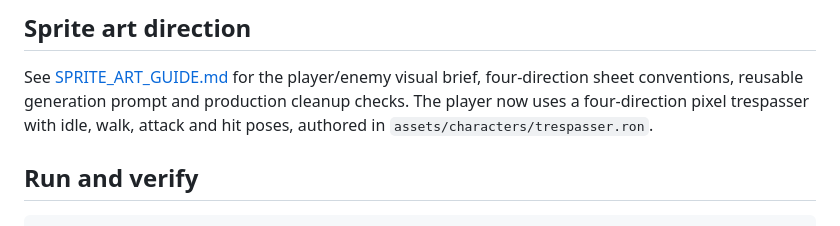
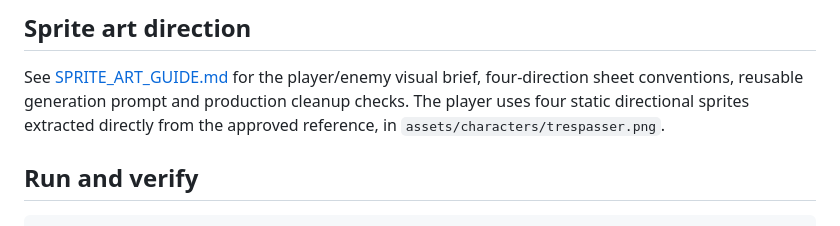
Before and after one commit to suilevap/gridvail, a Markdown page: README.md, the part around the change. Drawn GitHub-style.

Commit message:
Simplify player to four static sprites extracted from the reference

```diff
--- a/README.md
+++ b/README.md
@@ -340,8 +340,8 @@ direction, and where new foundational versus game-specific code belongs.
 
 See [SPRITE_ART_GUIDE.md](SPRITE_ART_GUIDE.md) for the player/enemy visual brief,
 four-direction sheet conventions, reusable generation prompt and production
-cleanup checks. The player now uses a four-direction pixel trespasser with idle,
-walk, attack and hit poses, authored in `assets/characters/trespasser.ron`.
+cleanup checks. The player uses four static directional sprites extracted
+directly from the approved reference, in `assets/characters/trespasser.png`.
 
 ## Run and verify
 
```
Also changed, not shown: SPRITE_ART_GUIDE.md (+20 -30 lines), assets/characters/trespasser.png (added), docs/art/trespasser-atlas.png (deleted), 6 other files.
